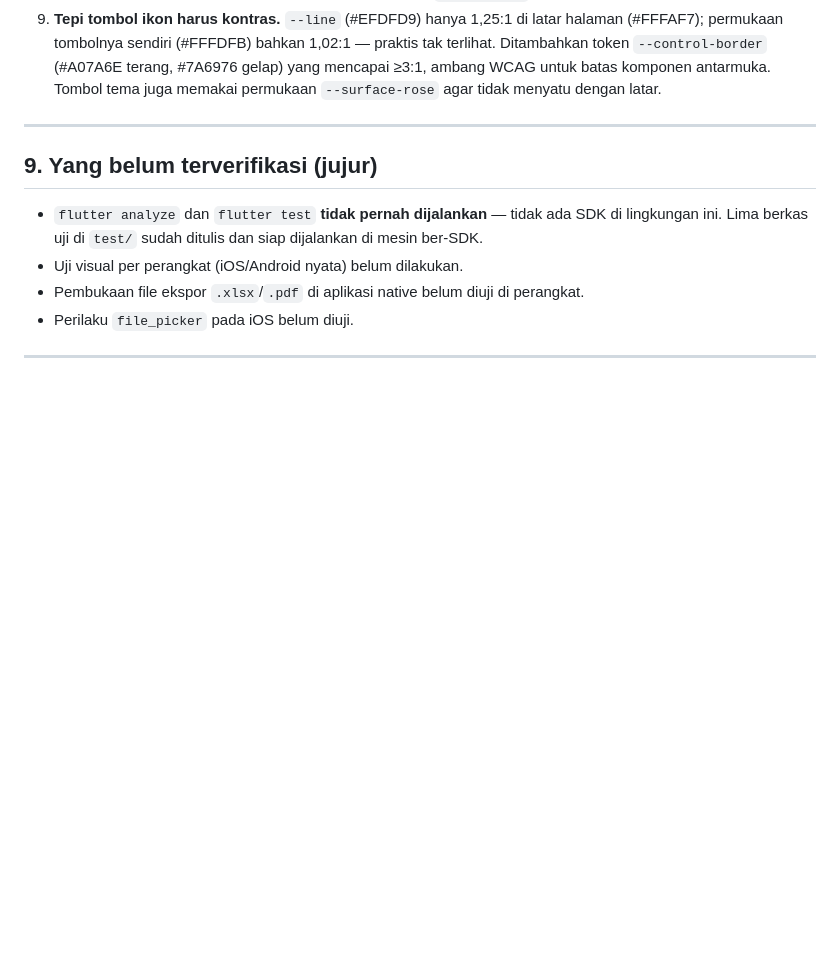
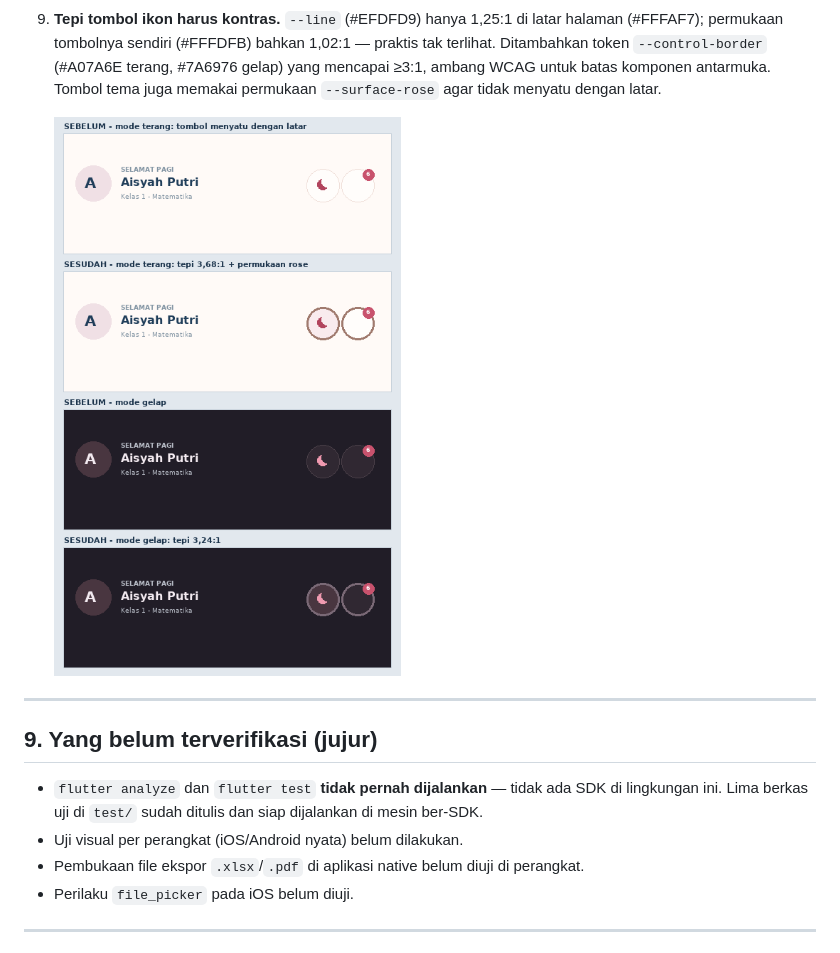
Before and after one commit to Tenoriss/KarsaApp, a Markdown page: karsa_app/docs/02_IMPLEMENTATION_REPORT.md, the part around the change. Drawn GitHub-style; pictures changed too: karsa_app/docs/gambar/tombol-tema-sebelum-sesudah.png (added); blank space fills up the shorter version.

Commit message:
Dokumentasi: tangkapan perbandingan tombol tema sebelum/sesudah
Co-authored-by: arena-agent <297053741+arena-agent@users.noreply.github.com>

```diff
--- a/karsa_app/docs/02_IMPLEMENTATION_REPORT.md
+++ b/karsa_app/docs/02_IMPLEMENTATION_REPORT.md
@@ -455,6 +455,8 @@ HTML. Kode React Native di root repository tetap tidak disentuh.
    antarmuka. Tombol tema juga memakai permukaan `--surface-rose` agar tidak
    menyatu dengan latar.
 
+   ![Perbandingan tombol tema sebelum dan sesudah](gambar/tombol-tema-sebelum-sesudah.png)
+
 ---
 
 ## 9. Yang **belum** terverifikasi (jujur)
```
